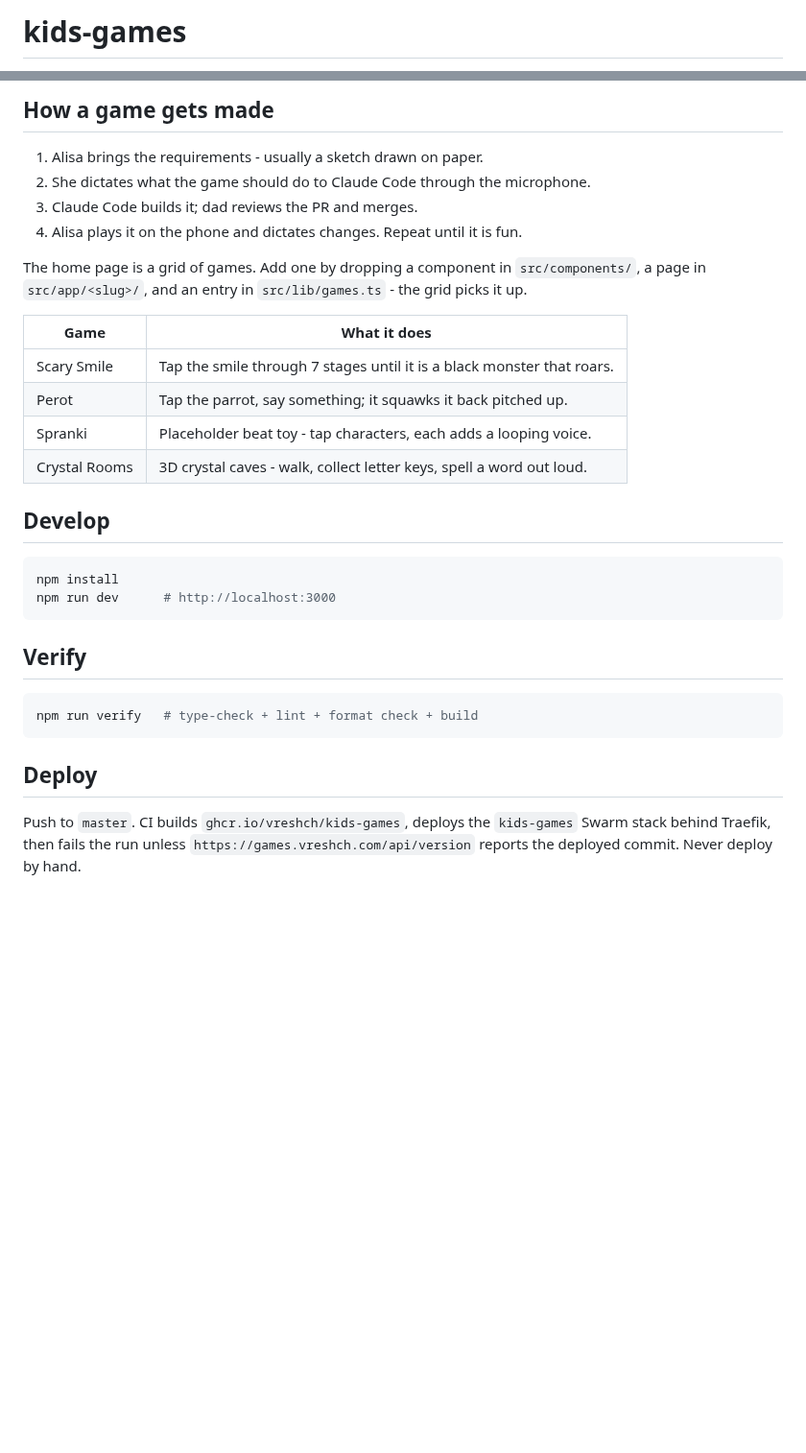
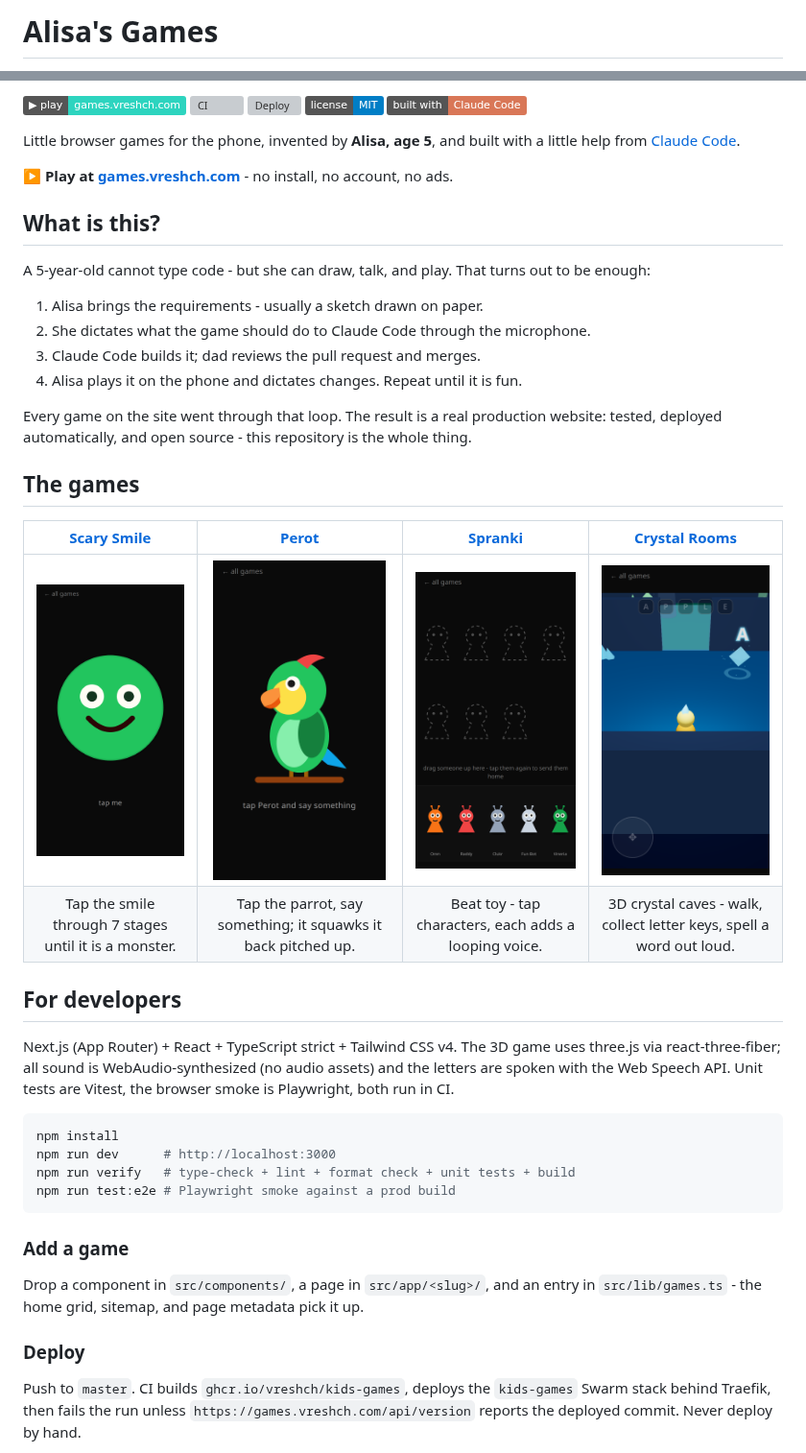
Before and after one commit to vreshch/kids-games, a Markdown page: README.md, 2 parts joined by grey strips. Shown at 96% size. Rendered like a GitHub page; pictures changed too: docs/screenshots/crystal-rooms.png (added), docs/screenshots/perot.png (added), docs/screenshots/scary-smile.png (added); badges without logos; blank space fills up the shorter version; grey boxes are pictures that could not be loaded.

Commit message:
docs: user-friendly README - banner, badges, screenshots, dual-audience layout (#24)

````diff
--- a/README.md
+++ b/README.md
@@ -1,2 +1,2 @@
-# kids-games
+# Alisa's Games
 
@@ -5,35 +4,54 @@ Browser games built by Alisa, age 5, with a little help from Claude Code. Live a
 
-## How a game gets made
+[![Play](https://img.shields.io/badge/%E2%96%B6%20play-games.vreshch.com-2dd4bf)](https://games.vreshch.com)
+[![CI](https://github.com/vreshch/kids-games/actions/workflows/ci.yml/badge.svg)](https://github.com/vreshch/kids-games/actions/workflows/ci.yml)
+[![Deploy](https://github.com/vreshch/kids-games/actions/workflows/deploy.yml/badge.svg)](https://github.com/vreshch/kids-games/actions/workflows/deploy.yml)
+[![License: MIT](https://img.shields.io/badge/license-MIT-blue.svg)](LICENSE)
+[![Built with Claude Code](https://img.shields.io/badge/built%20with-Claude%20Code-d97757)](https://claude.com/claude-code)
+
+Little browser games for the phone, invented by **Alisa, age 5**, and built with a little help
+from [Claude Code](https://claude.com/claude-code).
+
+**▶ Play at [games.vreshch.com](https://games.vreshch.com)** - no install, no account, no ads.
+
+## What is this?
+
+A 5-year-old cannot type code - but she can draw, talk, and play. That turns out to be enough:
 
 1. Alisa brings the requirements - usually a sketch drawn on paper.
 2. She dictates what the game should do to Claude Code through the microphone.
-3. Claude Code builds it; dad reviews the PR and merges.
+3. Claude Code builds it; dad reviews the pull request and merges.
 4. Alisa plays it on the phone and dictates changes. Repeat until it is fun.
 
-The home page is a grid of games. Add one by dropping a component in `src/components/`,
-a page in `src/app/<slug>/`, and an entry in `src/lib/games.ts` - the grid picks it up.
+Every game on the site went through that loop. The result is a real production website:
+tested, deployed automatically, and open source - this repository is the whole thing.
 
-| Game          | What it does                                                           |
-| ------------- | ---------------------------------------------------------------------- |
-| Scary Smile   | Tap the smile through 7 stages until it is a black monster that roars. |
-| Perot         | Tap the parrot, say something; it squawks it back pitched up.          |
-| Spranki       | Placeholder beat toy - tap characters, each adds a looping voice.      |
-| Crystal Rooms | 3D crystal caves - walk, collect letter keys, spell a word out loud.   |
+## The games
 
-## Develop
+|                                      [Scary Smile](https://games.vreshch.com/scary-smile)                                      |                                   [Perot](https://games.vreshch.com/perot)                                   |                                    [Spranki](https://games.vreshch.com/spranki)                                    |                                       [Crystal Rooms](https://games.vreshch.com/crystal-rooms)                                       |
+| :----------------------------------------------------------------------------------------------------------------------------: | :----------------------------------------------------------------------------------------------------------: | :----------------------------------------------------------------------------------------------------------------: | :----------------------------------------------------------------------------------------------------------------------------------: |
+| [<img src="docs/screenshots/scary-smile.png" width="180" alt="Scary Smile screenshot">](https://games.vreshch.com/scary-smile) | [<img src="docs/screenshots/perot.png" width="180" alt="Perot screenshot">](https://games.vreshch.com/perot) | [<img src="docs/screenshots/spranki.png" width="180" alt="Spranki screenshot">](https://games.vreshch.com/spranki) | [<img src="docs/screenshots/crystal-rooms.png" width="180" alt="Crystal Rooms screenshot">](https://games.vreshch.com/crystal-rooms) |
+|                                     Tap the smile through 7 stages until it is a monster.                                      |                        Tap the parrot, say something; it squawks it back pitched up.                         |                               Beat toy - tap characters, each adds a looping voice.                                |                                 3D crystal caves - walk, collect letter keys, spell a word out loud.                                 |
+
+## For developers
+
+Next.js (App Router) + React + TypeScript strict + Tailwind CSS v4. The 3D game uses
+three.js via react-three-fiber; all sound is WebAudio-synthesized (no audio assets) and the
+letters are spoken with the Web Speech API. Unit tests are Vitest, the browser smoke is
+Playwright, both run in CI.
 
 ```bash
 npm install
 npm run dev      # http://localhost:3000
+npm run verify   # type-check + lint + format check + unit tests + build
+npm run test:e2e # Playwright smoke against a prod build
 ```
 
-## Verify
+### Add a game
 
-```bash
-npm run verify   # type-check + lint + format check + build
-```
+Drop a component in `src/components/`, a page in `src/app/<slug>/`, and an entry in
+`src/lib/games.ts` - the home grid, sitemap, and page metadata pick it up.
 
-## Deploy
+### Deploy
 
 Push to `master`. CI builds `ghcr.io/vreshch/kids-games`, deploys the `kids-games` Swarm stack
 behind Traefik, then fails the run unless `https://games.vreshch.com/api/version` reports the
````
Also changed, not shown: other parts of README.md (+2 -3 lines), docs/screenshots/home.png (added), 1 other file.
